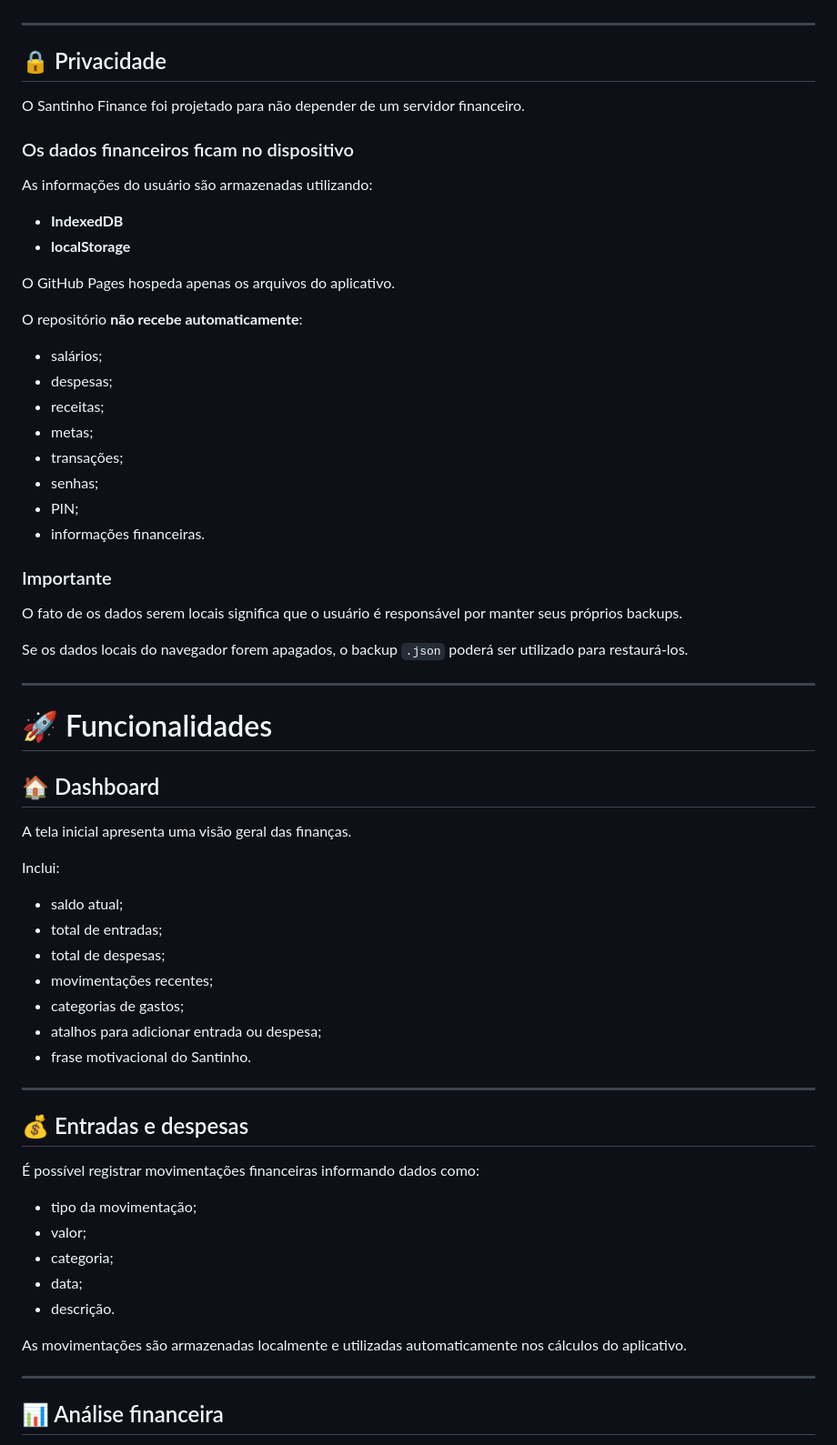
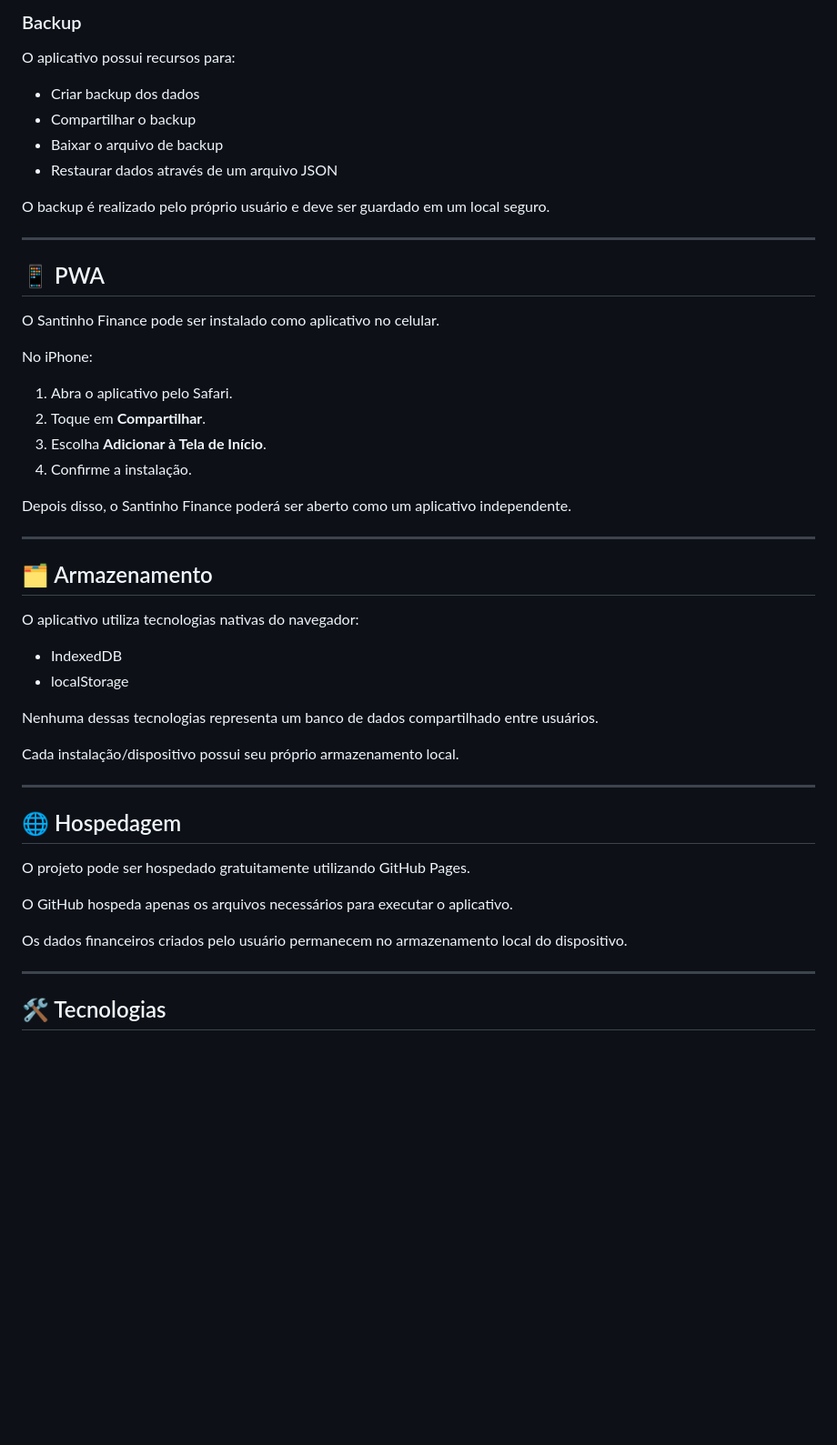
Before and after one commit to devnathansantos/Santinho-finance, a Markdown page: README.md, the part around one of its changes. Shown at 91% size. Rendered like a GitHub page; blank space fills up the shorter version.

```diff
--- a/README.md
+++ b/README.md
@@ -27,69 +70,53 @@ O projeto foi desenvolvido pensando principalmente em **celulares**, especialmen
+### Backup
+
+O aplicativo possui recursos para:
+
+- Criar backup dos dados
+- Compartilhar o backup
+- Baixar o arquivo de backup
+- Restaurar dados através de um arquivo JSON
+
+O backup é realizado pelo próprio usuário e deve ser guardado em um local seguro.
 
 ---
 
-## 🔒 Privacidade
+## 📱 PWA
 
-O Santinho Finance foi projetado para não depender de um servidor financeiro.
+O Santinho Finance pode ser instalado como aplicativo no celular.
 
-### Os dados financeiros ficam no dispositivo
+No iPhone:
 
-As informações do usuário são armazenadas utilizando:
+1. Abra o aplicativo pelo Safari.
+2. Toque em **Compartilhar**.
+3. Escolha **Adicionar à Tela de Início**.
+4. Confirme a instalação.
 
-- **IndexedDB**
-- **localStorage**
-
-O GitHub Pages hospeda apenas os arquivos do aplicativo.
-
-O repositório **não recebe automaticamente**:
-
-- salários;
-- despesas;
-- receitas;
-- metas;
-- transações;
-- senhas;
-- PIN;
-- informações financeiras.
-
-### Importante
-
-O fato de os dados serem locais significa que o usuário é responsável por manter seus próprios backups.
-
-Se os dados locais do navegador forem apagados, o backup `.json` poderá ser utilizado para restaurá-los.
+Depois disso, o Santinho Finance poderá ser aberto como um aplicativo independente.
 
 ---
 
-# 🚀 Funcionalidades
+## 🗂️ Armazenamento
 
-## 🏠 Dashboard
+O aplicativo utiliza tecnologias nativas do navegador:
 
-A tela inicial apresenta uma visão geral das finanças.
+- IndexedDB
+- localStorage
 
-Inclui:
+Nenhuma dessas tecnologias representa um banco de dados compartilhado entre usuários.
 
-- saldo atual;
-- total de entradas;
-- total de despesas;
-- movimentações recentes;
-- categorias de gastos;
-- atalhos para adicionar entrada ou despesa;
-- frase motivacional do Santinho.
+Cada instalação/dispositivo possui seu próprio armazenamento local.
 
 ---
 
-## 💰 Entradas e despesas
+## 🌐 Hospedagem
 
-É possível registrar movimentações financeiras informando dados como:
+O projeto pode ser hospedado gratuitamente utilizando GitHub Pages.
 
-- tipo da movimentação;
-- valor;
-- categoria;
-- data;
-- descrição.
+O GitHub hospeda apenas os arquivos necessários para executar o aplicativo.
 
-As movimentações são armazenadas localmente e utilizadas automaticamente nos cálculos do aplicativo.
+Os dados financeiros criados pelo usuário permanecem no armazenamento local do dispositivo.
 
 ---
 
-## 📊 Análise financeira
+## 🛠️ Tecnologias
 
```
Also changed, not shown: other parts of README.md (+82 -131 lines).
